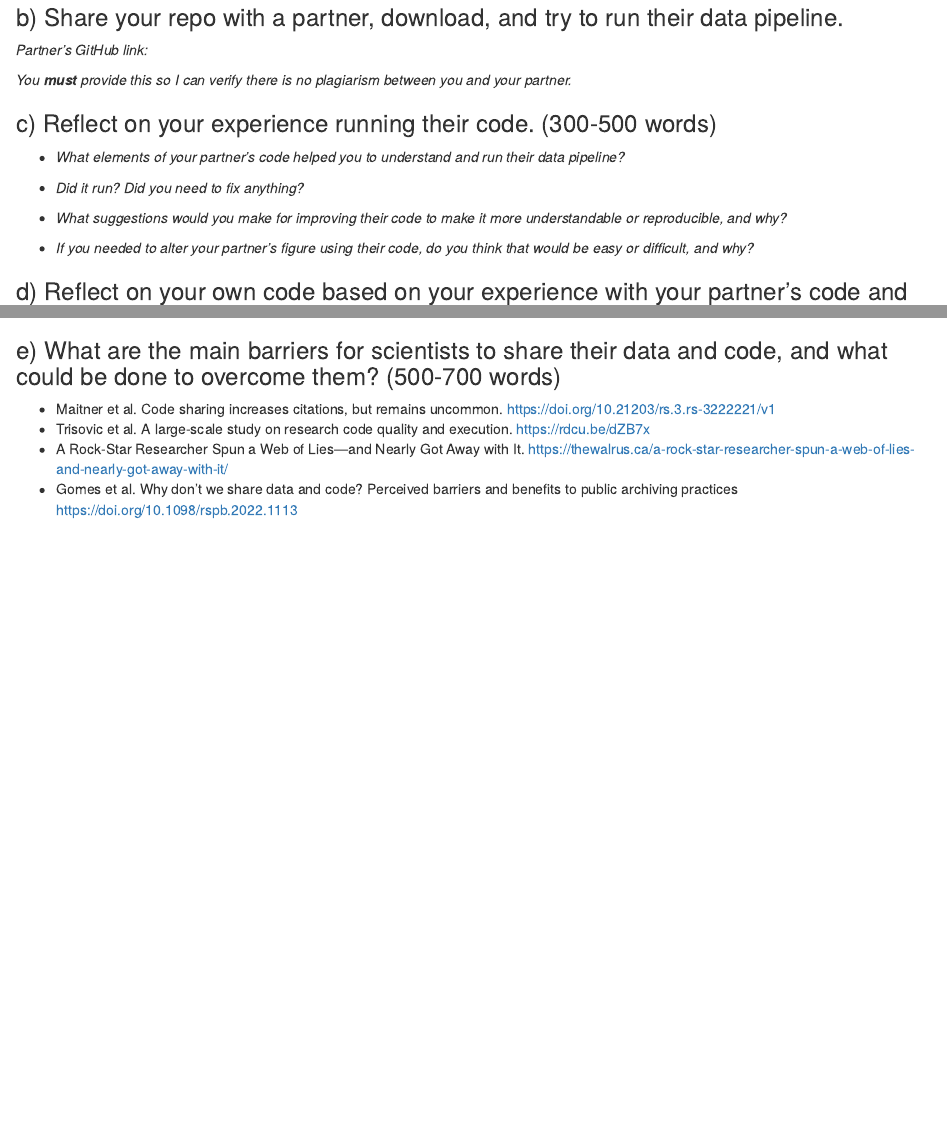
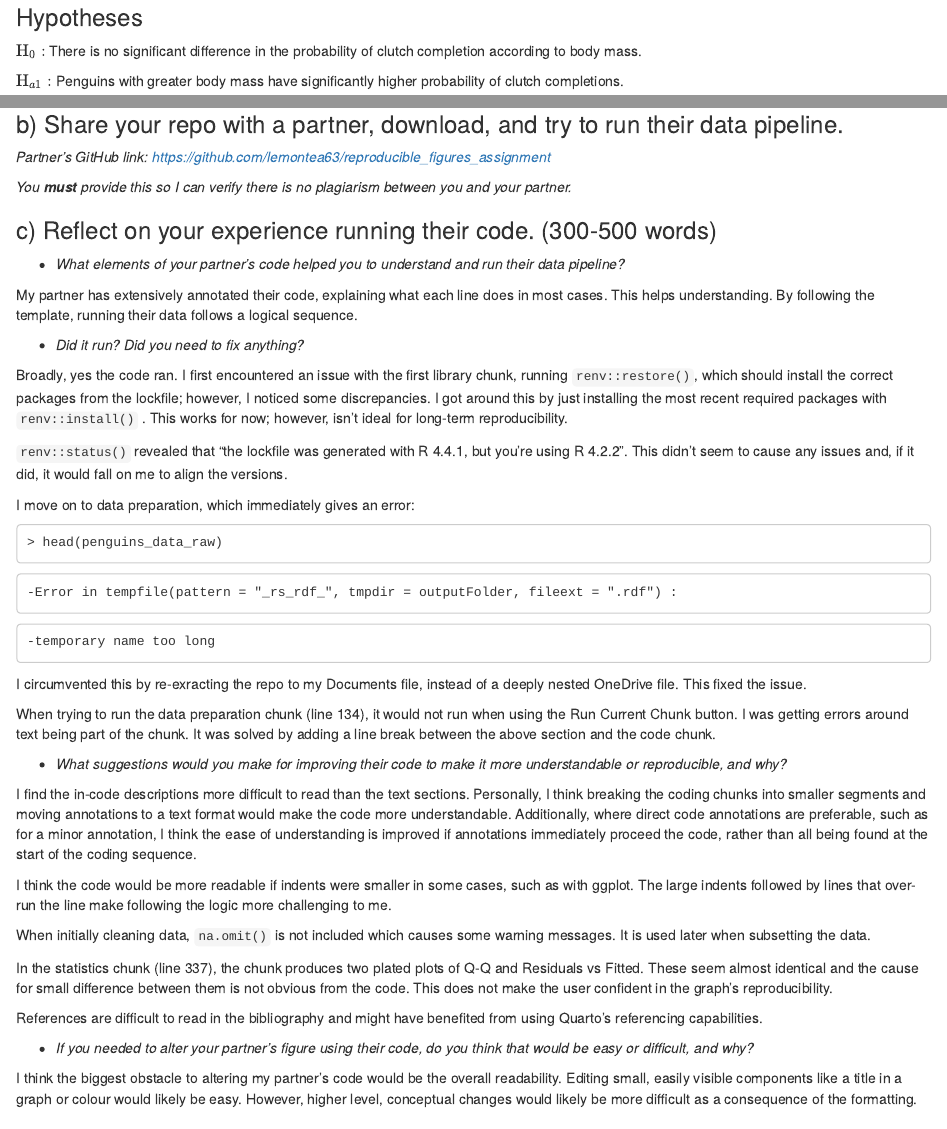
Before and after one commit to Anonymous-Exam-User/Palmer_Penguin_GitHub, an R Markdown document (Homework_Sumbission.Rmd): the page in a window 1100 px wide, from 11630 px down before the commit and from 5490 px down after it, and a second part further down, joined at a grey line. Rendered offline with R 4.5, knitr and Pandoc, with nearby package versions; some code elsewhere in the file could not run offline.

Commit message:
Comments on partner code.

````diff
--- a/Homework_Sumbission.Rmd
+++ b/Homework_Sumbission.Rmd
@@ -553,7 +553,7 @@ Overall, we have been able to create a valid model which supports our null hypot
 
 ### b) Share your repo with a partner, download, and try to run their data pipeline.
 
-*Partner's GitHub link:*
+*Partner's GitHub link: <https://github.com/lemontea63/reproducible_figures_assignment>*
 
 *You **must** provide this so I can verify there is no plagiarism between you and your partner.*
 
@@ -561,21 +561,50 @@ Overall, we have been able to create a valid model which supports our null hypot
 
 -   *What elements of your partner's code helped you to understand and run their data pipeline?*
 
+My partner has extensively annotated their code, explaining what each line does in most cases. This helps understanding. By following the template, running their data follows a logical sequence.
+
 -   *Did it run? Did you need to fix anything?*
+
+Broadly, yes the code ran. I first encountered an issue with the first library chunk, running `renv::restore()`, which should install the correct packages from the lockfile; however, I noticed some discrepancies. I got around this by just installing the most recent required packages with `renv::install()` . This works for now; however, isn't ideal for long-term reproducibility.
+
+`renv::status()` revealed that "the lockfile was generated with R 4.4.1, but you're using R 4.2.2". This didn't seem to cause any issues and, if it did, it would fall on me to align the versions.
+
+I move on to data preparation, which immediately gives an error:
+
+```
+> head(penguins_data_raw)
+```
+
+```
+-Error in tempfile(pattern = "_rs_rdf_", tmpdir = outputFolder, fileext = ".rdf") :
+```
+
+```
+-temporary name too long
+```
+
+I circumvented this by re-exracting the repo to my Documents file, instead of a deeply nested OneDrive file. This fixed the issue.
+
+When trying to run the data preparation chunk (line 134), it would not run when using the Run Current Chunk button. I was getting errors around text being part of the chunk. It was solved by adding a line break between the above section and the code chunk.
 
 -   *What suggestions would you make for improving their code to make it more understandable or reproducible, and why?*
 
+I find the in-code descriptions more difficult to read than the text sections. Personally, I think breaking the coding chunks into smaller segments and moving annotations to a text format would make the code more understandable. Additionally, where direct code annotations are preferable, such as for a minor annotation, I think the ease of understanding is improved if annotations immediately proceed the code, rather than all being found at the start of the coding sequence.
+
+I think the code would be more readable if indents were smaller in some cases, such as with ggplot. The large indents followed by lines that over-run the line make following the logic more challenging to me.
+
+When initially cleaning data, `na.omit()` is not included which causes some warning messages. It is used later when subsetting the data.
+
+In the statistics chunk (line 337), the chunk produces two plated plots of Q-Q and Residuals vs Fitted. These seem almost identical and the cause for small difference between them is not obvious from the code. This does not make the user confident in the graph's reproducibility.
+
+References are difficult to read in the bibliography and might have benefited from using Quarto's referencing capabilities.
+
 -   *If you needed to alter your partner's figure using their code, do you think that would be easy or difficult, and why?*
+
+I think the biggest obstacle to altering my partner's code would be the overall readability. Editing small, easily visible components like a title in a graph or colour would likely be easy. However, higher level, conceptual changes would likely be more difficult as a consequence of the formatting.
 
 ### d) Reflect on your own code based on your experience with your partner's code and their review of yours. (300-500 words)
 
 -   *What improvements did they suggest, and do you agree?*
 
 -   *What did you learn about writing code for other people?*
-
-### e) What are the main barriers for scientists to share their data and code, and what could be done to overcome them? (500-700 words)
-
--   Maitner et al. Code sharing increases citations, but remains uncommon. <https://doi.org/10.21203/rs.3.rs-3222221/v1>
--   Trisovic et al. A large-scale study on research code quality and execution. <https://rdcu.be/dZB7x>
--   A Rock-Star Researcher Spun a Web of Lies---and Nearly Got Away with It. <https://thewalrus.ca/a-rock-star-researcher-spun-a-web-of-lies-and-nearly-got-away-with-it/>
--   Gomes et al. Why don't we share data and code? Perceived barriers and benefits to public archiving practices <https://doi.org/10.1098/rspb.2022.1113>
````
Also changed, not shown: Homework_Sumbission.Rmd (2 more changed lines).
